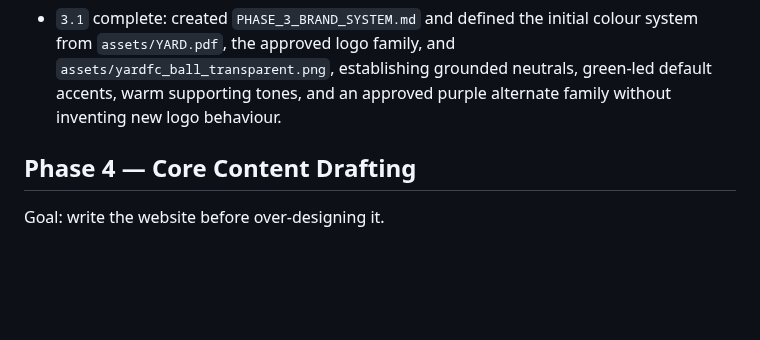
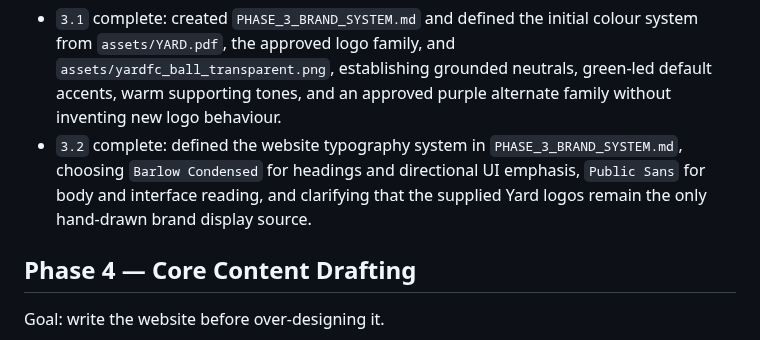
Before and after one commit to Davemem/yard-football-creative, a Markdown page: ROADMAP.md, the part around one of its changes. Rendered like a GitHub page; blank space fills up the shorter version.

Commit message:
docs: complete phase 3.2 typography choices

```diff
--- a/ROADMAP.md
+++ b/ROADMAP.md
@@ -199,6 +199,7 @@ Human review steps:
 
 Completion notes:
 - `3.1` complete: created `PHASE_3_BRAND_SYSTEM.md` and defined the initial colour system from `assets/YARD.pdf`, the approved logo family, and `assets/yardfc_ball_transparent.png`, establishing grounded neutrals, green-led default accents, warm supporting tones, and an approved purple alternate family without inventing new logo behaviour.
+- `3.2` complete: defined the website typography system in `PHASE_3_BRAND_SYSTEM.md`, choosing `Barlow Condensed` for headings and directional UI emphasis, `Public Sans` for body and interface reading, and clarifying that the supplied Yard logos remain the only hand-drawn brand display source.
 
 ## Phase 4 — Core Content Drafting
 Goal: write the website before over-designing it.
```
Also changed, not shown: other parts of ROADMAP.md (+1 -1 lines), PHASE_3_BRAND_SYSTEM.md (+69 -0 lines).
